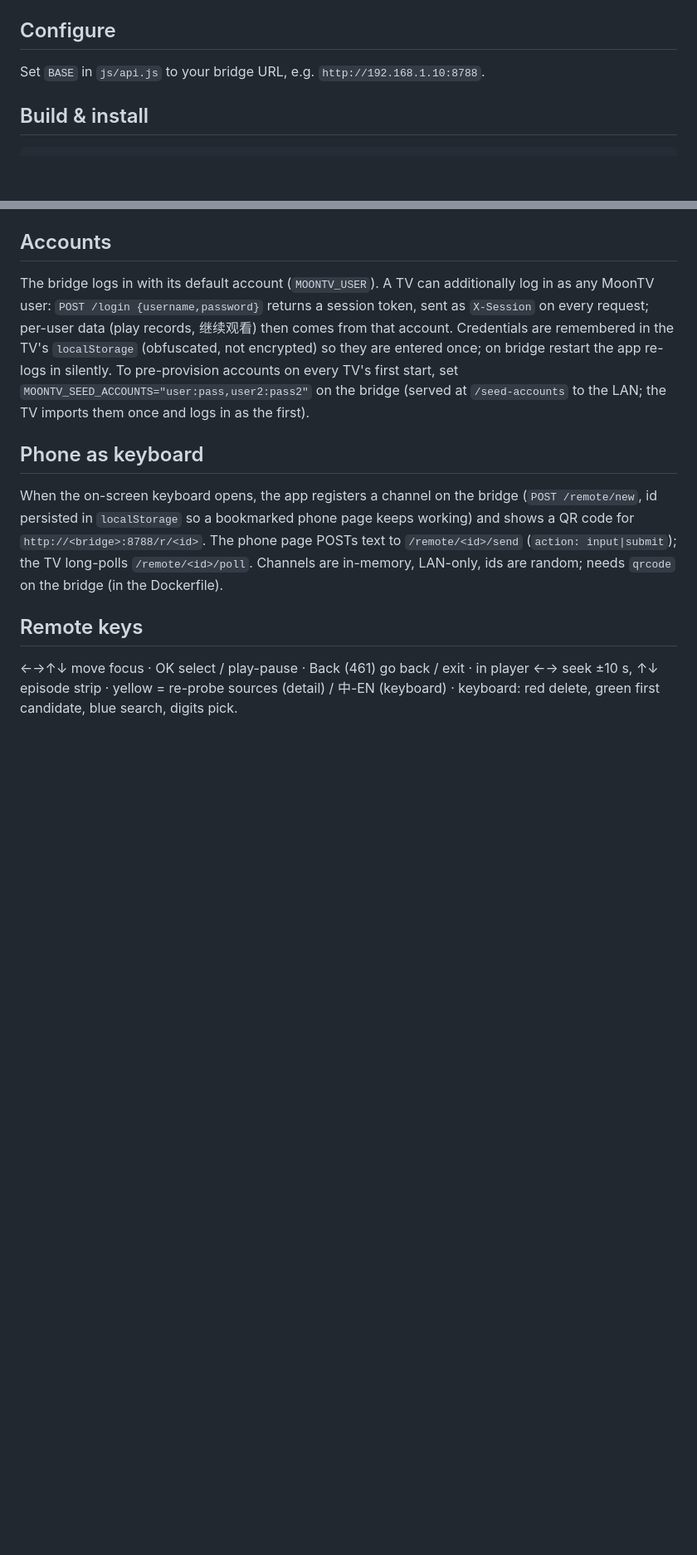
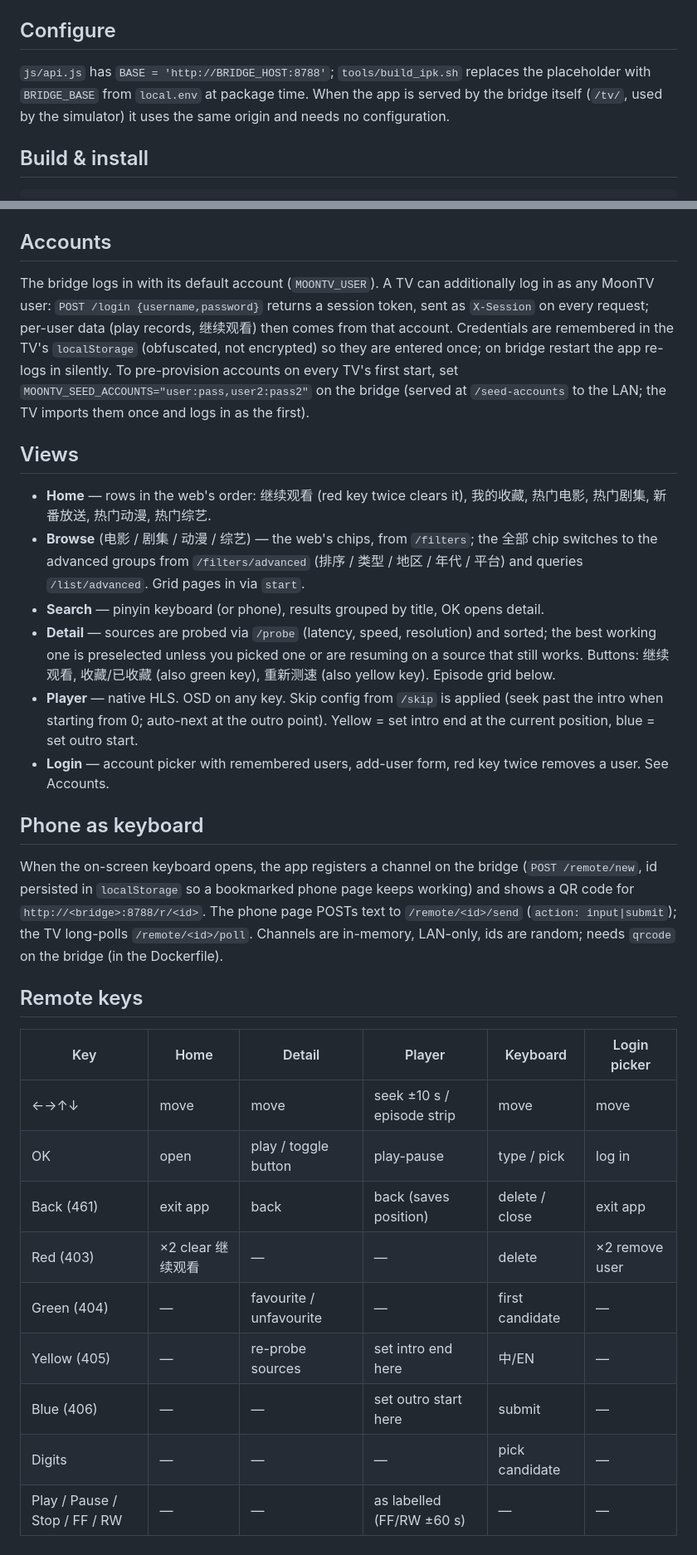
Before and after one commit to coomteng/moontv-webos, a Markdown page: app/README.md, 2 parts joined by grey strips. Shown at 83% size. GitHub-like rendering; blank space fills up the shorter version.

Commit message:
README: Go bridge, web-parity features, views and key map

````diff
--- a/app/README.md
+++ b/app/README.md
@@ -5,7 +5,9 @@ Data comes from the bridge service in `../api-go/`, which logs into MoonTV and e
 plus cached posters (see `../README.md` for deployment).
 
 ## Configure
-Set `BASE` in `js/api.js` to your bridge URL, e.g. `http://192.168.1.10:8788`.
+`js/api.js` has `BASE = 'http://BRIDGE_HOST:8788'`; `tools/build_ipk.sh` replaces the placeholder with `BRIDGE_BASE`
+from `local.env` at package time. When the app is served by the bridge itself (`/tv/`, used by the simulator) it
+uses the same origin and needs no configuration.
 
 ## Build & install
 ```bash
@@ -39,6 +42,18 @@ The bridge logs in with its default account (`MOONTV_USER`). A TV can additional
 To pre-provision accounts on every TV's first start, set `MOONTV_SEED_ACCOUNTS="user:pass,user2:pass2"` on the bridge
 (served at `/seed-accounts` to the LAN; the TV imports them once and logs in as the first).
 
+## Views
+- **Home** — rows in the web's order: 继续观看 (red key twice clears it), 我的收藏, 热门电影, 热门剧集, 新番放送, 热门动漫, 热门综艺.
+- **Browse** (电影 / 剧集 / 动漫 / 综艺) — the web's chips, from `/filters`; the 全部 chip switches to the advanced
+  groups from `/filters/advanced` (排序 / 类型 / 地区 / 年代 / 平台) and queries `/list/advanced`. Grid pages in via `start`.
+- **Search** — pinyin keyboard (or phone), results grouped by title, OK opens detail.
+- **Detail** — sources are probed via `/probe` (latency, speed, resolution) and sorted; the best working one is
+  preselected unless you picked one or are resuming on a source that still works. Buttons: 继续观看, 收藏/已收藏
+  (also green key), 重新测速 (also yellow key). Episode grid below.
+- **Player** — native HLS. OSD on any key. Skip config from `/skip` is applied (seek past the intro when starting
+  from 0; auto-next at the outro point). Yellow = set intro end at the current position, blue = set outro start.
+- **Login** — account picker with remembered users, add-user form, red key twice removes a user. See Accounts.
+
 ## Phone as keyboard
 When the on-screen keyboard opens, the app registers a channel on the bridge (`POST /remote/new`, id persisted in
 `localStorage` so a bookmarked phone page keeps working) and shows a QR code for `http://<bridge>:8788/r/<id>`.
@@ -46,5 +61,14 @@ The phone page POSTs text to `/remote/<id>/send` (`action: input|submit`); the T
 Channels are in-memory, LAN-only, ids are random; needs `qrcode` on the bridge (in the Dockerfile).
 
 ## Remote keys
-←→↑↓ move focus · OK select / play-pause · Back (461) go back / exit · in player ←→ seek ±10 s, ↑↓ episode strip ·
-yellow = re-probe sources (detail) / 中-EN (keyboard) · keyboard: red delete, green first candidate, blue search, digits pick.
+| Key | Home | Detail | Player | Keyboard | Login picker |
+|---|---|---|---|---|---|
+| ←→↑↓ | move | move | seek ±10 s / episode strip | move | move |
+| OK | open | play / toggle button | play-pause | type / pick | log in |
+| Back (461) | exit app | back | back (saves position) | delete / close | exit app |
+| Red (403) | ×2 clear 继续观看 | — | — | delete | ×2 remove user |
+| Green (404) | — | favourite / unfavourite | — | first candidate | — |
+| Yellow (405) | — | re-probe sources | set intro end here | 中/EN | — |
+| Blue (406) | — | — | set outro start here | submit | — |
+| Digits | — | — | — | pick candidate | — |
+| Play / Pause / Stop / FF / RW | — | — | as labelled (FF/RW ±60 s) | — | — |
````
Also changed, not shown: other parts of app/README.md (+2 -1 lines), README.md (+14 -4 lines), README.zh-CN.md (+14 -4 lines).
